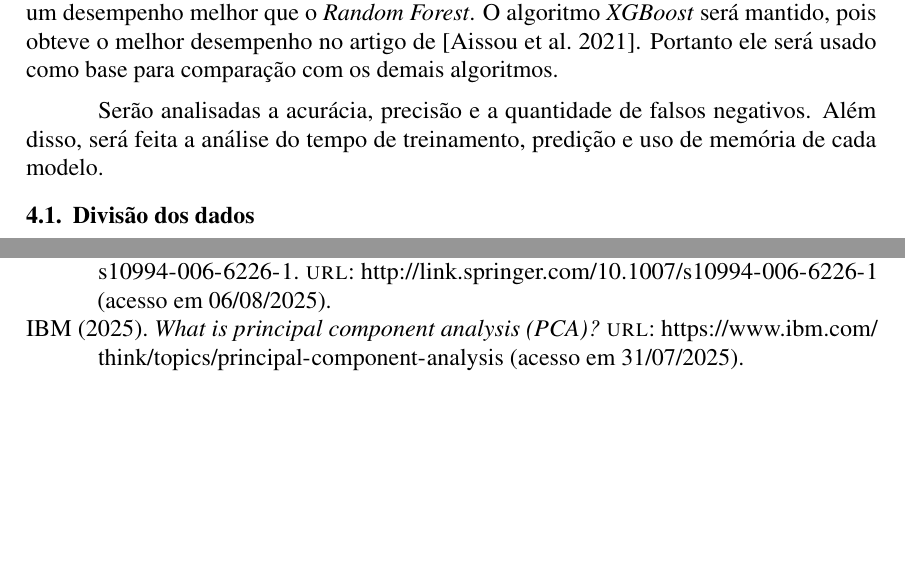
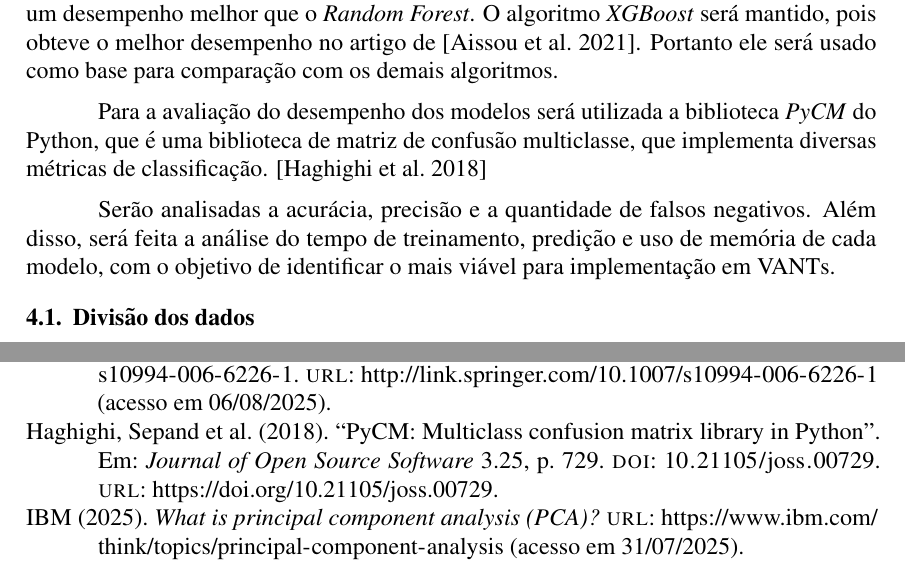
Before and after one commit to jtlimo/ccm-102, a LaTeX document (article/artigo.tex): two parts of pages 3 and 5 of 5, joined at a grey line, cut so that both start at the same text, the shorter picture padded with empty space. Compiled offline with pdfLaTeX.

Commit message:
fix: missing text after rebase

```diff
--- a/article/artigo.tex
+++ b/article/artigo.tex
@@ -213,13 +213,22 @@ para averiguar se o \textit{Extremely Randomized Trees}
 obtém um desempenho melhor que o \textit{Random Forest}.
 O algoritmo \textit{XGBoost}
 será mantido, pois obteve o melhor desempenho
-no artigo de \cite{Aissou2021}. Portanto ele será usado como base
+no artigo de \cite{Aissou2021}.
+Portanto ele será usado como base
 para comparação com os demais algoritmos.
+
+Para a avaliação do desempenho dos modelos
+será utilizada a biblioteca \textit{PyCM} do Python,
+que é uma biblioteca de matriz de confusão
+multiclasse, que implementa diversas métricas de classificação.
+\cite{Haghighi2018}
 
 Serão analisadas a acurácia,
 precisão e a quantidade de falsos negativos.
 Além disso, será feita a análise do tempo de treinamento,
-predição e uso de memória de cada modelo.
+predição e uso de memória de cada modelo,
+com o objetivo de identificar o mais viável
+para implementação em VANTs.
 
 \subsection{Divisão dos dados}
 A base será dividida em porções
```
Also changed, not shown: article/artigo.pdf.
